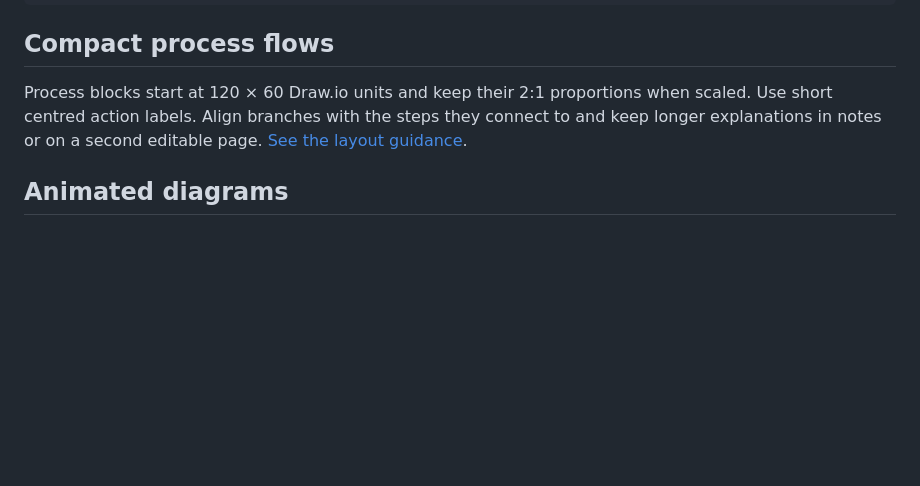
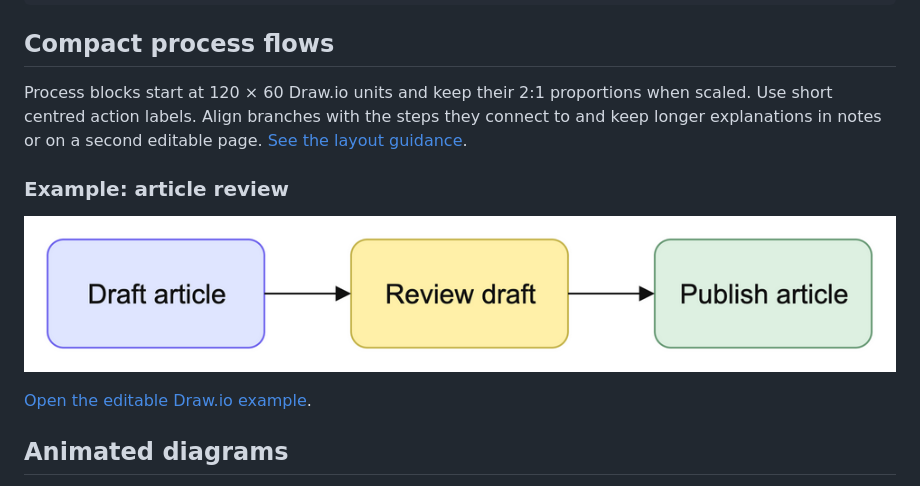
Before and after one commit to sarangkharche/skills, a Markdown page: pastel-technical-diagrams/README.md, the part around the change. Drawn GitHub-style; pictures changed too: pastel-technical-diagrams/assets/article-review.png (added); blank space fills up the shorter version.

Commit message:
Show a compact article review flow in the skill README

```diff
--- a/pastel-technical-diagrams/README.md
+++ b/pastel-technical-diagrams/README.md
@@ -42,6 +42,12 @@ $pastel-technical-diagrams Compare two context stacks using my pastel reference
 
 Process blocks start at 120 × 60 Draw.io units and keep their 2:1 proportions when scaled. Use short centred action labels. Align branches with the steps they connect to and keep longer explanations in notes or on a second editable page. [See the layout guidance](references/style-guide.md#compact-process-diagrams).
 
+### Example: article review
+
+![Three compact blocks connected from left to right: Draft article, Review draft and Publish article.](assets/article-review.png)
+
+[Open the editable Draw.io example](assets/article-review.drawio).
+
 ## Animated diagrams
 
 Ask for an animated diagram to get continuously flowing arrows with static pastel blocks and no grey track beneath the moving dashes. Labels, fills, outlines and arrowheads stay still. There is no block highlighting or staged handoff animation.
```
Also changed, not shown: 1 other file.
